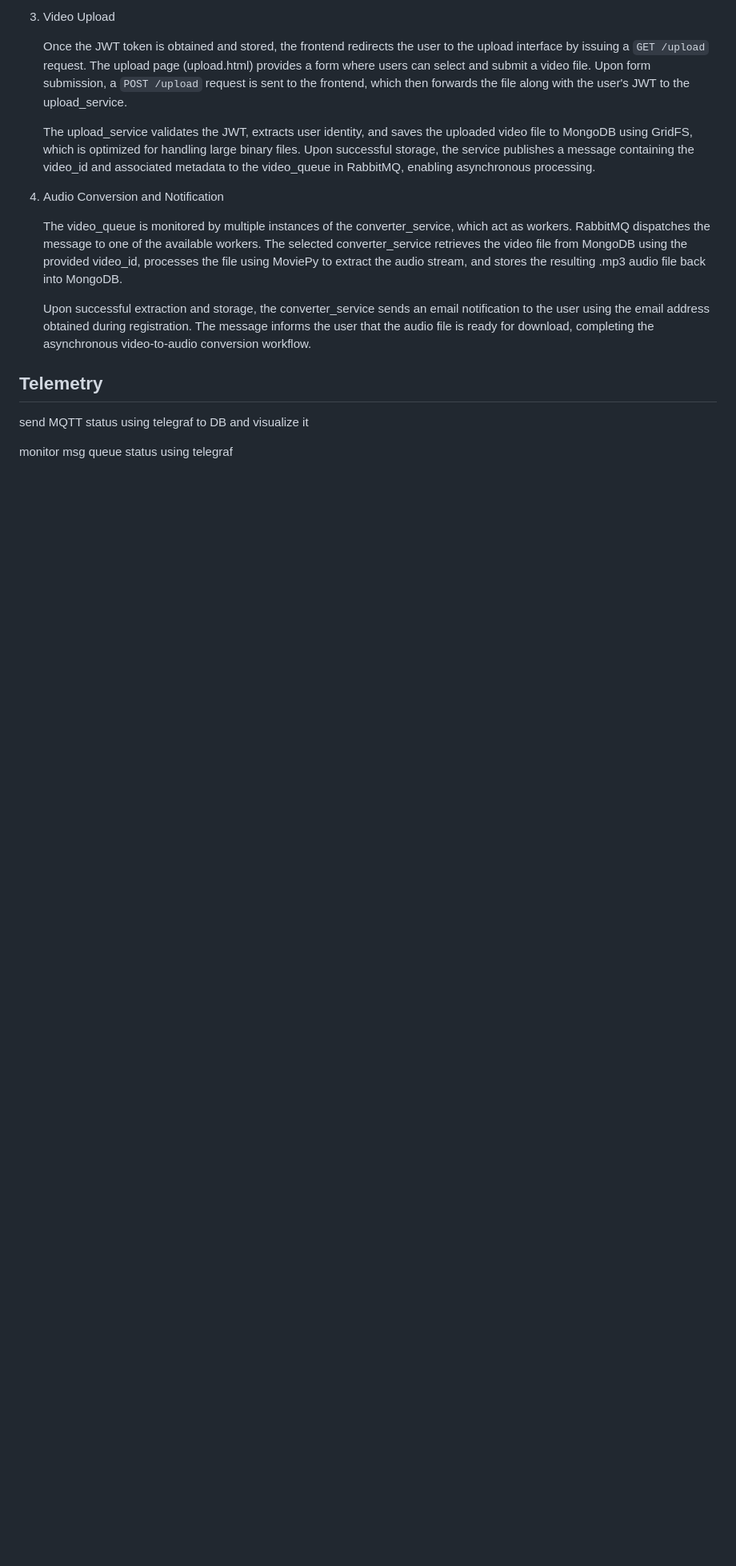
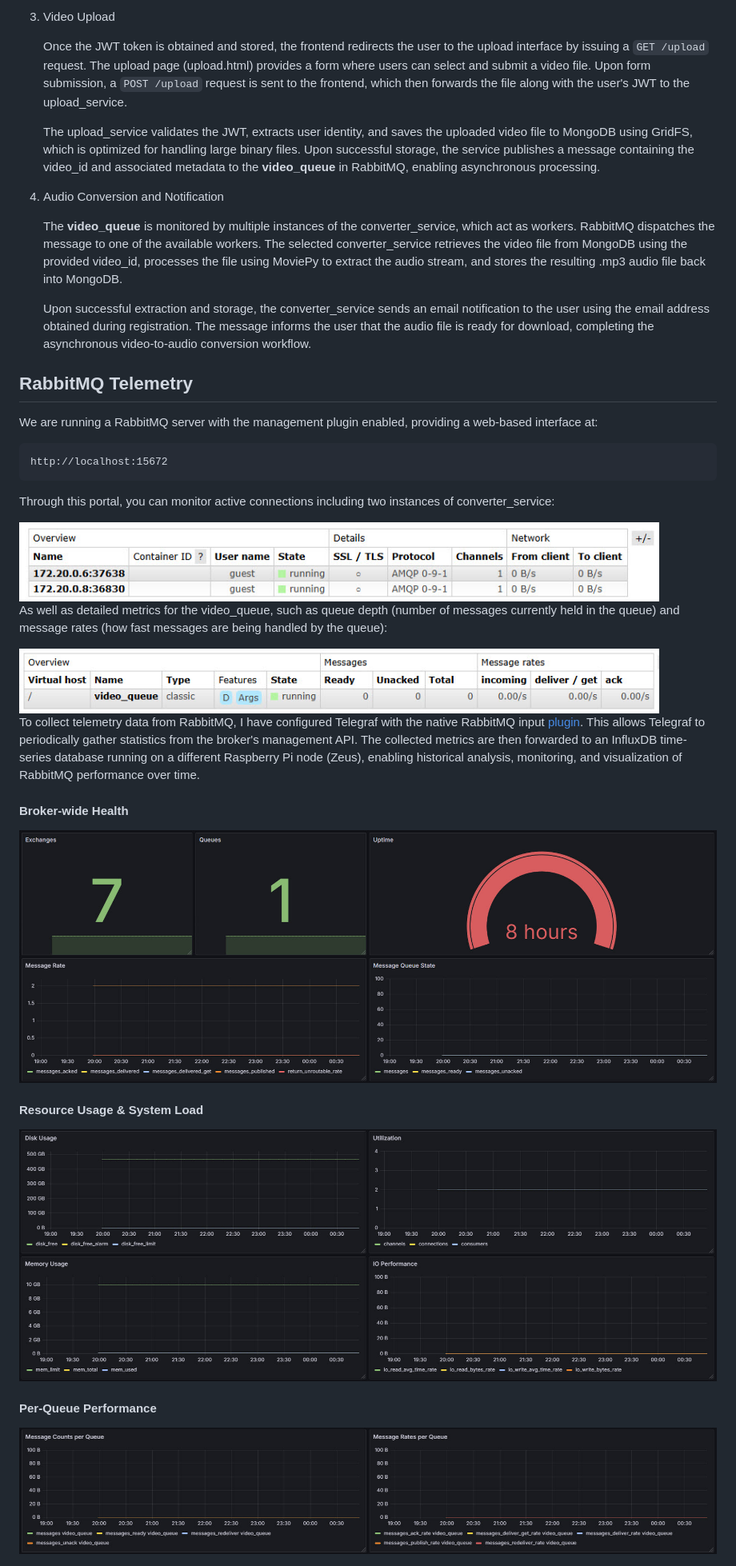
Before and after one commit to ManiAm/Video2Audio, a Markdown page: README.md, the part around one of its changes. Shown at 80% size. Drawn GitHub-style; pictures changed too: pics/broker_wide_health.jpg (added), pics/connections.jpg (added), pics/per_queue_performance.jpg (added); blank space fills up the shorter version.

Commit message:
added telemetry

```diff
--- a/README.md
+++ b/README.md
@@ -226,17 +228,38 @@ The following shows the user interaction flow:
 
     Once the JWT token is obtained and stored, the frontend redirects the user to the upload interface by issuing a `GET /upload` request. The upload page (upload.html) provides a form where users can select and submit a video file. Upon form submission, a `POST /upload` request is sent to the frontend, which then forwards the file along with the user's JWT to the upload_service.
 
-    The upload_service validates the JWT, extracts user identity, and saves the uploaded video file to MongoDB using GridFS, which is optimized for handling large binary files. Upon successful storage, the service publishes a message containing the video_id and associated metadata to the video_queue in RabbitMQ, enabling asynchronous processing.
+    The upload_service validates the JWT, extracts user identity, and saves the uploaded video file to MongoDB using GridFS, which is optimized for handling large binary files. Upon successful storage, the service publishes a message containing the video_id and associated metadata to the **video_queue** in RabbitMQ, enabling asynchronous processing.
 
 4. Audio Conversion and Notification
 
-    The video_queue is monitored by multiple instances of the converter_service, which act as workers. RabbitMQ dispatches the message to one of the available workers. The selected converter_service retrieves the video file from MongoDB using the provided video_id, processes the file using MoviePy to extract the audio stream, and stores the resulting .mp3 audio file back into MongoDB.
+    The **video_queue** is monitored by multiple instances of the converter_service, which act as workers. RabbitMQ dispatches the message to one of the available workers. The selected converter_service retrieves the video file from MongoDB using the provided video_id, processes the file using MoviePy to extract the audio stream, and stores the resulting .mp3 audio file back into MongoDB.
 
     Upon successful extraction and storage, the converter_service sends an email notification to the user using the email address obtained during registration. The message informs the user that the audio file is ready for download, completing the asynchronous video-to-audio conversion workflow.
 
-## Telemetry
+## RabbitMQ Telemetry
 
+We are running a RabbitMQ server with the management plugin enabled, providing a web-based interface at:
 
-send MQTT status using telegraf to DB and visualize it
+    http://localhost:15672
 
-monitor msg queue status using telegraf
+Through this portal, you can monitor active connections including two instances of converter_service:
+
+<img src="pics/connections.jpg" alt="segment" width="800">
+
+As well as detailed metrics for the video_queue, such as queue depth (number of messages currently held in the queue) and message rates (how fast messages are being handled by the queue):
+
+<img src="pics/queues.jpg" alt="segment" width="800">
+
+To collect telemetry data from RabbitMQ, I have configured Telegraf with the native RabbitMQ input [plugin](https://github.com/influxdata/telegraf/blob/master/plugins/inputs/rabbitmq/README.md). This allows Telegraf to periodically gather statistics from the broker's management API. The collected metrics are then forwarded to an InfluxDB time-series database running on a different Raspberry Pi node (Zeus), enabling historical analysis, monitoring, and visualization of RabbitMQ performance over time.
+
+#### Broker-wide Health
+
+<img src="pics/broker_wide_health.jpg" alt="segment" width="900">
+
+#### Resource Usage & System Load
+
+<img src="pics/resource_usage.jpg" alt="segment" width="900">
+
+#### Per-Queue Performance
+
+<img src="pics/per_queue_performance.jpg" alt="segment" width="900">
```
Also changed, not shown: other parts of README.md (+4 -2 lines), pics/video2audio.jpeg.
